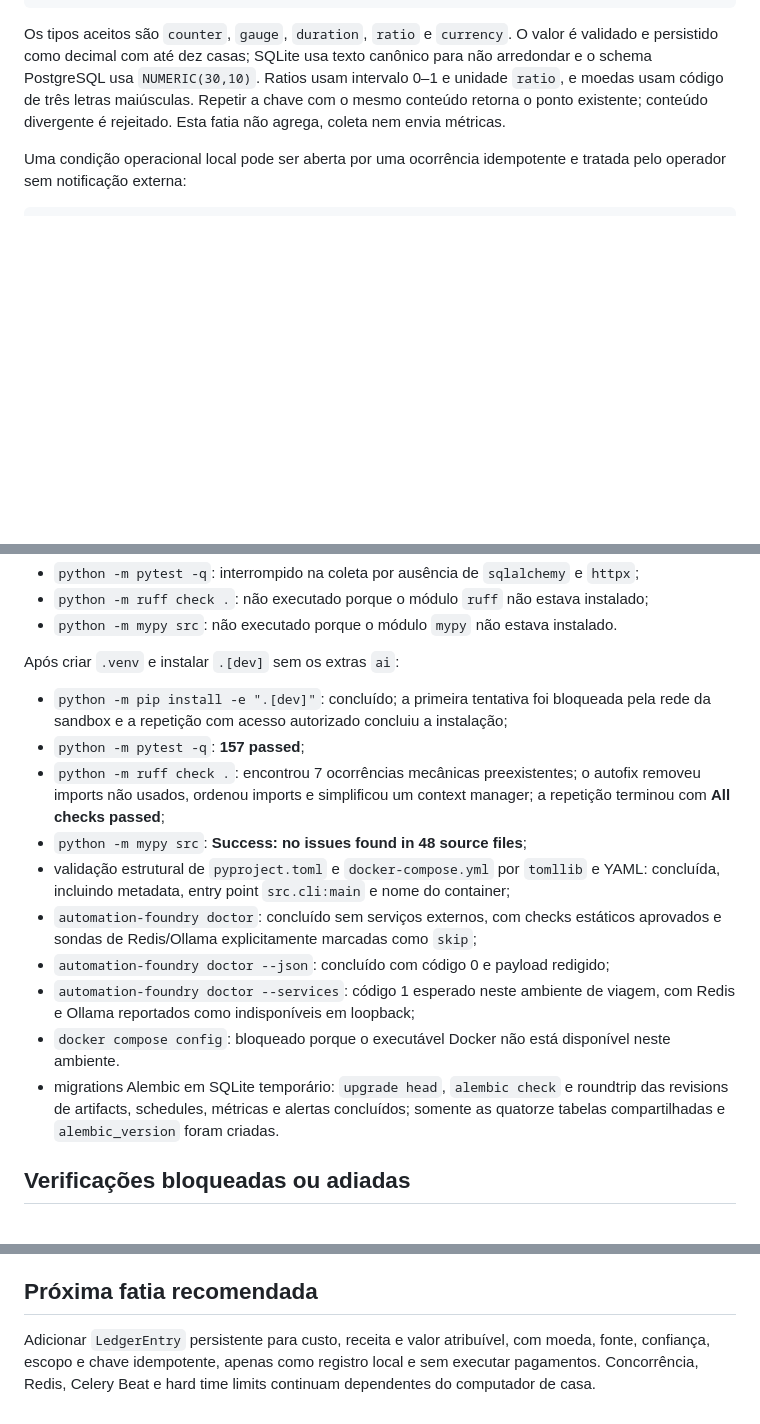
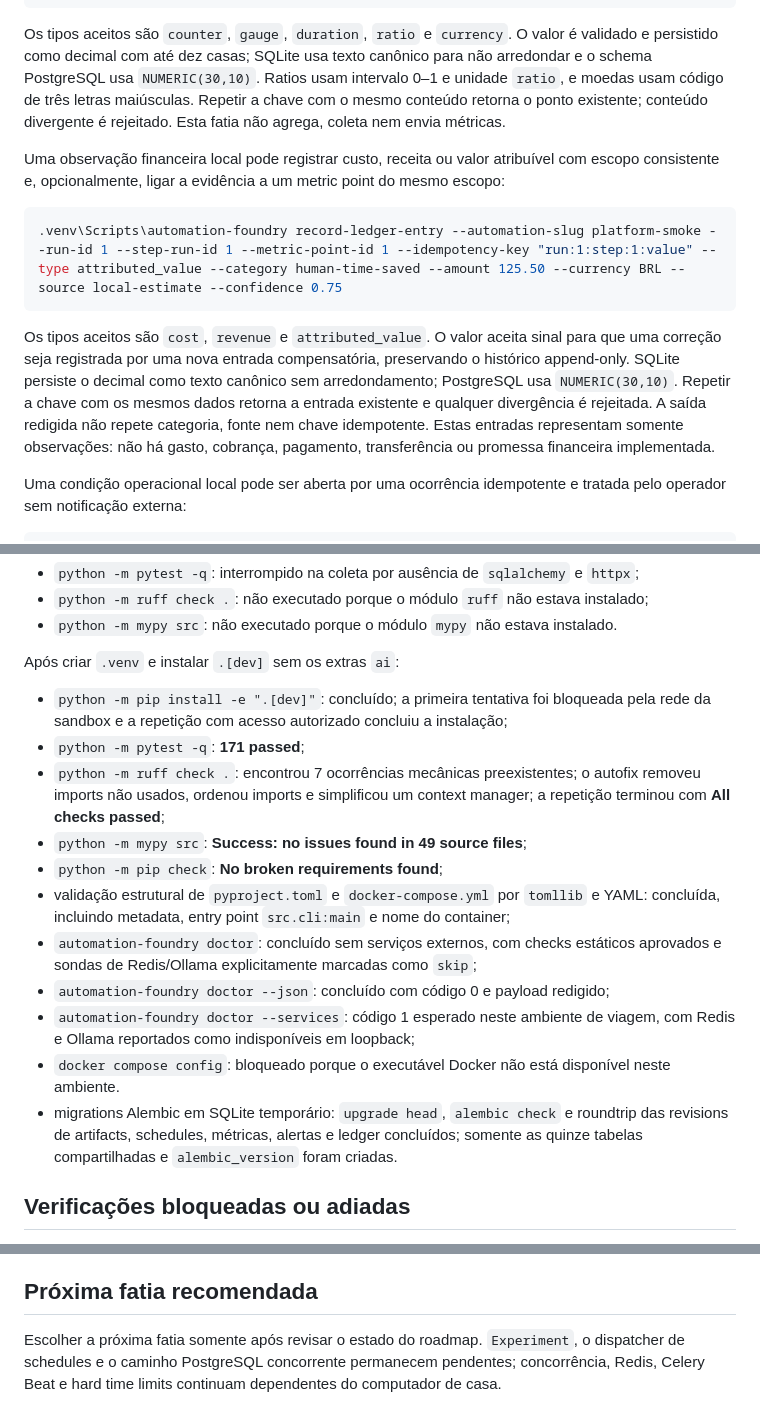
Before and after one commit to sonderzudo-lab/automation-foundry, a Markdown page: docs/IMPLEMENTATION_STATUS.md, 3 parts joined by grey strips. Rendered like a GitHub page; blank space fills up the shorter version.

Commit message:
docs: record ledger entry milestone

````diff
--- a/docs/IMPLEMENTATION_STATUS.md
+++ b/docs/IMPLEMENTATION_STATUS.md
@@ -134,6 +134,21 @@ schema PostgreSQL usa `NUMERIC(30,10)`. Ratios usam intervalo 0–1 e unidade `r
 usam código de três letras maiúsculas. Repetir a chave com o mesmo conteúdo retorna o ponto
 existente; conteúdo divergente é rejeitado. Esta fatia não agrega, coleta nem envia métricas.
 
+Uma observação financeira local pode registrar custo, receita ou valor atribuível com escopo
+consistente e, opcionalmente, ligar a evidência a um metric point do mesmo escopo:
+
+```powershell
+.venv\Scripts\automation-foundry record-ledger-entry --automation-slug platform-smoke --run-id 1 --step-run-id 1 --metric-point-id 1 --idempotency-key "run:1:step:1:value" --type attributed_value --category human-time-saved --amount 125.50 --currency BRL --source local-estimate --confidence 0.75
+```
+
+Os tipos aceitos são `cost`, `revenue` e `attributed_value`. O valor aceita sinal para que uma
+correção seja registrada por uma nova entrada compensatória, preservando o histórico append-only.
+SQLite persiste o decimal como texto canônico sem arredondamento; PostgreSQL usa
+`NUMERIC(30,10)`. Repetir a chave com os mesmos dados retorna a entrada existente e qualquer
+divergência é rejeitada. A saída redigida não repete categoria, fonte nem chave idempotente. Estas
+entradas representam somente observações: não há gasto, cobrança, pagamento, transferência ou
+promessa financeira implementada.
+
 Uma condição operacional local pode ser aberta por uma ocorrência idempotente e tratada pelo
 operador sem notificação externa:
 
@@ -166,11 +181,12 @@ Após criar `.venv` e instalar `.[dev]` sem os extras `ai`:
 
 - `python -m pip install -e ".[dev]"`: concluído; a primeira tentativa foi bloqueada pela rede da
   sandbox e a repetição com acesso autorizado concluiu a instalação;
-- `python -m pytest -q`: **157 passed**;
+- `python -m pytest -q`: **171 passed**;
 - `python -m ruff check .`: encontrou 7 ocorrências mecânicas preexistentes; o autofix removeu
   imports não usados, ordenou imports e simplificou um context manager; a repetição terminou com
   **All checks passed**;
-- `python -m mypy src`: **Success: no issues found in 48 source files**;
+- `python -m mypy src`: **Success: no issues found in 49 source files**;
+- `python -m pip check`: **No broken requirements found**;
 - validação estrutural de `pyproject.toml` e `docker-compose.yml` por `tomllib` e YAML:
   concluída, incluindo metadata, entry point `src.cli:main` e nome do container;
 - `automation-foundry doctor`: concluído sem serviços externos, com checks estáticos aprovados e
@@ -181,7 +197,7 @@ Após criar `.venv` e instalar `.[dev]` sem os extras `ai`:
 - `docker compose config`: bloqueado porque o executável Docker não está disponível neste
   ambiente.
 - migrations Alembic em SQLite temporário: `upgrade head`, `alembic check` e roundtrip das revisions
-  de artifacts, schedules, métricas e alertas concluídos; somente as quatorze tabelas compartilhadas e `alembic_version`
+  de artifacts, schedules, métricas, alertas e ledger concluídos; somente as quinze tabelas compartilhadas e `alembic_version`
   foram criadas.
 
 ## Verificações bloqueadas ou adiadas
@@ -197,6 +213,6 @@ Após criar `.venv` e instalar `.[dev]` sem os extras `ai`:
 
 ## Próxima fatia recomendada
 
-Adicionar `LedgerEntry` persistente para custo, receita e valor atribuível, com moeda, fonte,
-confiança, escopo e chave idempotente, apenas como registro local e sem executar pagamentos.
-Concorrência, Redis, Celery Beat e hard time limits continuam dependentes do computador de casa.
+Escolher a próxima fatia somente após revisar o estado do roadmap. `Experiment`, o dispatcher de
+schedules e o caminho PostgreSQL concorrente permanecem pendentes; concorrência, Redis, Celery
+Beat e hard time limits continuam dependentes do computador de casa.
````
Also changed, not shown: other parts of docs/IMPLEMENTATION_STATUS.md (+7 -7 lines), ARQUITETURA.md (+3 -2 lines), ROADMAP.md (+3 -2 lines).
